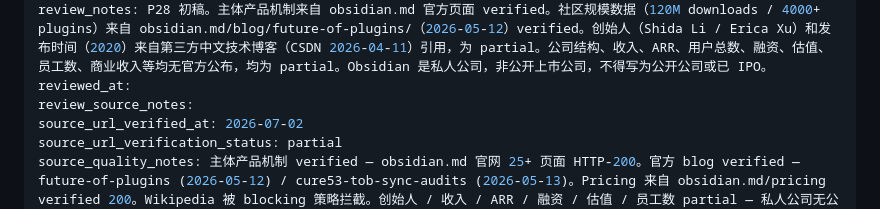
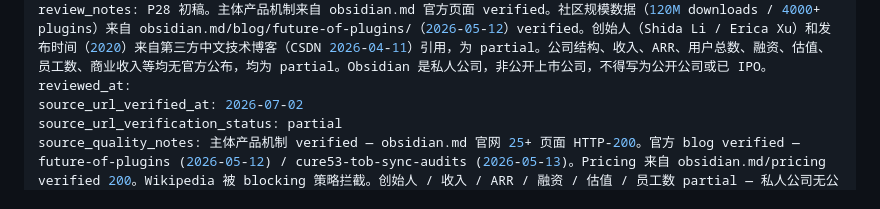
Before and after one commit to conanxin/Product-Analysis, a Markdown page: analyses/ai-assisted/2026-07-01-obsidian.md, the part around the change. Rendered like a GitHub page.

Commit message:
P28.1: remove empty review_source_notes YAML key

```diff
--- a/analyses/ai-assisted/2026-07-01-obsidian.md
+++ b/analyses/ai-assisted/2026-07-01-obsidian.md
@@ -44,7 +44,6 @@ created_at: 2026-07-01
 review_status: draft
 review_notes: P28 初稿。主体产品机制来自 obsidian.md 官方页面 verified。社区规模数据（120M downloads / 4000+ plugins）来自 obsidian.md/blog/future-of-plugins/（2026-05-12）verified。创始人（Shida Li / Erica Xu）和发布时间（2020）来自第三方中文技术博客（CSDN 2026-04-11）引用，为 partial。公司结构、收入、ARR、用户总数、融资、估值、员工数、商业收入等均无官方公布，均为 partial。Obsidian 是私人公司，非公开上市公司，不得写为公开公司或已 IPO。
 reviewed_at:
-review_source_notes:
 source_url_verified_at: 2026-07-02
 source_url_verification_status: partial
 source_quality_notes: 主体产品机制 verified — obsidian.md 官网 25+ 页面 HTTP-200。官方 blog verified — future-of-plugins (2026-05-12) / cure53-tob-sync-audits (2026-05-13)。Pricing 来自 obsidian.md/pricing verified 200。Wikipedia 被 blocking 策略拦截。创始人 / 收入 / ARR / 融资 / 估值 / 员工数 partial — 私人公司无公开数据。
```
